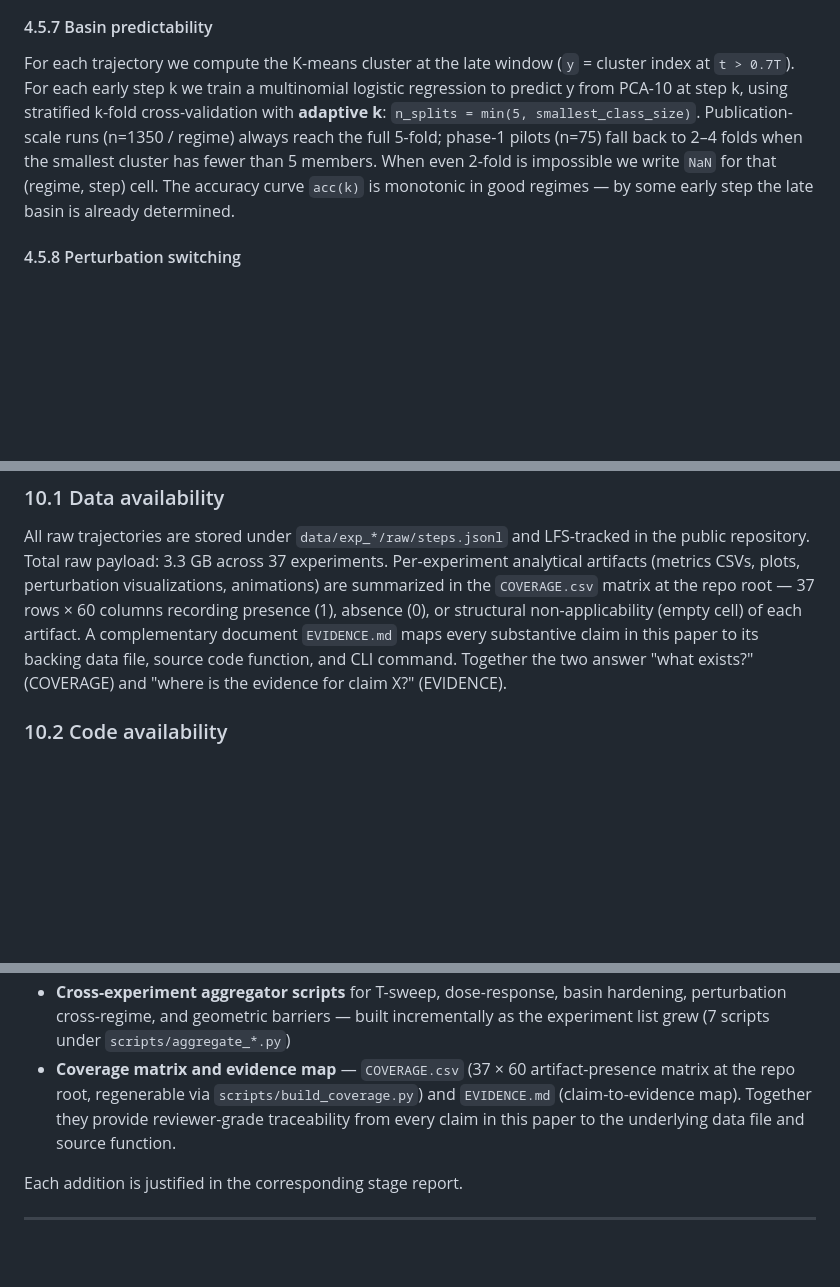
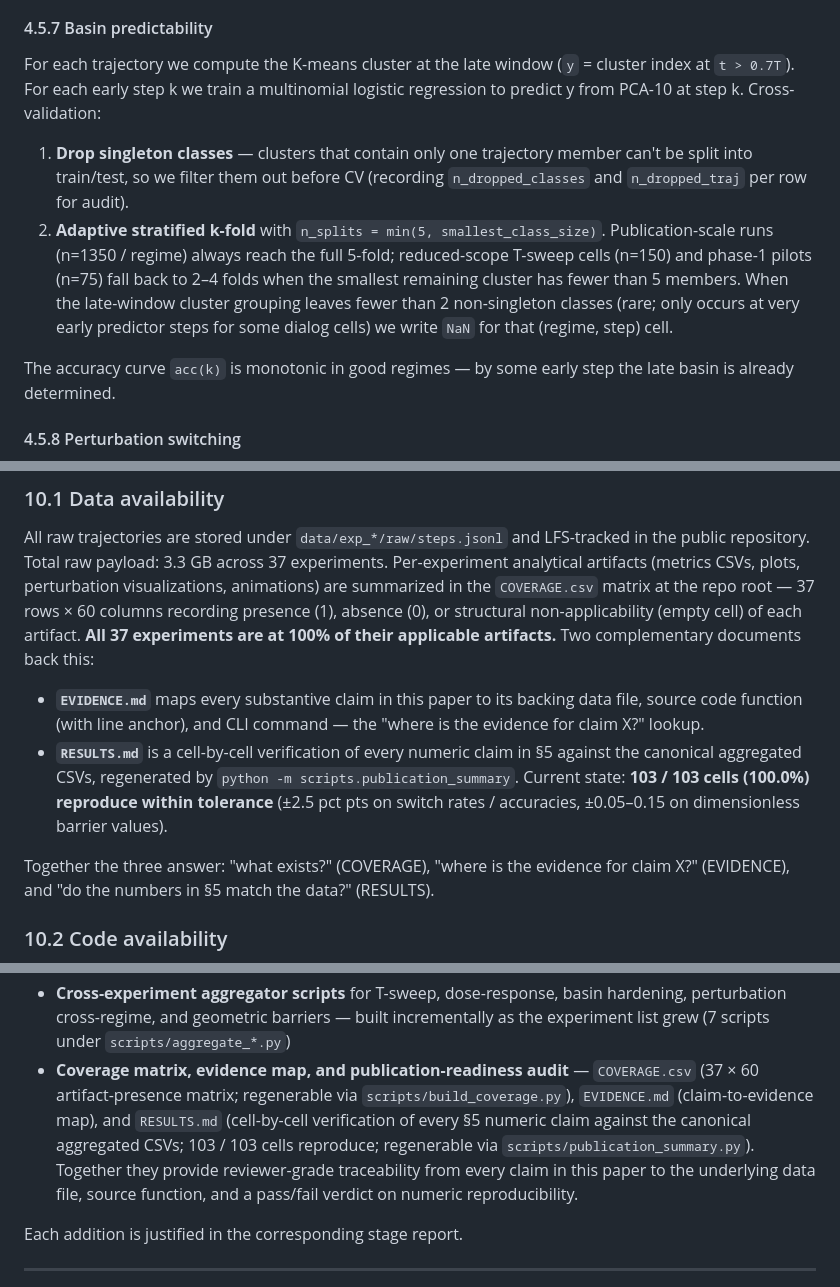
Before and after one commit to kaplan196883/llmattr, a Markdown page: llm_attractor_experiment/ARTICLE.md, 3 parts joined by grey strips. Drawn GitHub-style; blank space fills up the shorter version.

Commit message:
ARTICLE: thread RESULTS.md throughout the reproducibility chain (103/103 ✓)
§1.3 Contributions, item 5
  Expanded "fully reproducible pipeline" to cite the cell-by-cell
  verification: "all 103 numeric claims in §5 reproduce from the
  cited CSVs (100.0% pass)" + "all 37 experiments at 100% of their
  applicable artifacts". Wires RESULTS.md and COVERAGE.csv into the
  paper's headline reproducibility claim.

§4.5.7 Basin predictability
  Replaced the "When even 2-fold is impossible we write NaN" wording
  with the actual current pipeline:
    1. Drop singleton classes (with audit columns
       n_dropped_classes / n_dropped_traj recorded per row)
    2. Adaptive stratified k-fold with
       n_splits = min(5, smallest_class_size).
  Notes that NaN now only occurs when fewer than 2 non-singleton
  classes remain — rare and only at very early predictor steps for
  some dialog cells.

§10.1 Data availability
  Now describes three complementary navigation tools (EVIDENCE.md,
  COVERAGE.csv, RESULTS.md) instead of two, with the headline
  reproducibility number (103/103 within tolerance) inline.

§10.4 Pipeline commands
  Added `python -m scripts.publication_summary` under the existing
  "Audit / catalog" block.

§10.5 Per-experiment catalog
  Now lists three catalogs with one-line role descriptions:
  DATA_INDEX = "what is this experiment for?", COVERAGE = "what
  artifacts does it carry?", RESULTS = "do the §5 numbers match
  the data?". Includes per-section cell counts (8, 16, 8, 18, 15,
  6, 16, 16) summing to 103.

§10.8 Repository layout
  Added RESULTS.md as a top-level repo artifact alongside EVIDENCE.md
  and COVERAGE.csv, with the "103/103 ✓" annotation.

§11.6 What we added beyond the brief
  Renamed the "coverage matrix and evidence map" bullet to "coverage
  matrix, evidence map, and publication-readiness audit" — gives all
  three artifacts equal billing and notes the 103/103 reproduce
  claim with the regenerator command.

Tests: 94/94 pass.
RESULTS.md: 103/103 cells (100.0%) ✓ READY FOR PUBLICATION.

Co-Authored-By: Claude Opus 4.7 (1M context) <noreply@anthropic.com>

```diff
--- a/llm_attractor_experiment/ARTICLE.md
+++ b/llm_attractor_experiment/ARTICLE.md
@@ -753,14 +757,25 @@ in the corresponding experiment's report.
 
 For each trajectory we compute the K-means cluster at the late window
 (`y` = cluster index at `t > 0.7T`). For each early step k we train a
-multinomial logistic regression to predict y from PCA-10 at step k,
-using stratified k-fold cross-validation with **adaptive k**:
-`n_splits = min(5, smallest_class_size)`. Publication-scale runs
-(n=1350 / regime) always reach the full 5-fold; phase-1 pilots (n=75)
-fall back to 2–4 folds when the smallest cluster has fewer than 5
-members. When even 2-fold is impossible we write `NaN` for that
-(regime, step) cell. The accuracy curve `acc(k)` is monotonic in good
-regimes — by some early step the late basin is already determined.
+multinomial logistic regression to predict y from PCA-10 at step k.
+Cross-validation:
+
+1. **Drop singleton classes** — clusters that contain only one
+   trajectory member can't be split into train/test, so we filter
+   them out before CV (recording `n_dropped_classes` and
+   `n_dropped_traj` per row for audit).
+2. **Adaptive stratified k-fold** with
+   `n_splits = min(5, smallest_class_size)`. Publication-scale runs
+   (n=1350 / regime) always reach the full 5-fold; reduced-scope
+   T-sweep cells (n=150) and phase-1 pilots (n=75) fall back to 2–4
+   folds when the smallest remaining cluster has fewer than 5
+   members. When the late-window cluster grouping leaves fewer than
+   2 non-singleton classes (rare; only occurs at very early
+   predictor steps for some dialog cells) we write `NaN` for that
+   (regime, step) cell.
+
+The accuracy curve `acc(k)` is monotonic in good regimes — by some
+early step the late basin is already determined.
 
 #### 4.5.8 Perturbation switching
 
@@ -2076,11 +2091,22 @@ LFS-tracked in the public repository. Total raw payload: 3.3 GB across
 plots, perturbation visualizations, animations) are summarized in the
 `COVERAGE.csv` matrix at the repo root — 37 rows × 60 columns
 recording presence (1), absence (0), or structural non-applicability
-(empty cell) of each artifact. A complementary document
-`EVIDENCE.md` maps every substantive claim in this paper to its
-backing data file, source code function, and CLI command. Together
-the two answer "what exists?" (COVERAGE) and "where is the evidence
-for claim X?" (EVIDENCE).
+(empty cell) of each artifact. **All 37 experiments are at 100% of
+their applicable artifacts.** Two complementary documents back this:
+
+- **`EVIDENCE.md`** maps every substantive claim in this paper to its
+  backing data file, source code function (with line anchor), and CLI
+  command — the "where is the evidence for claim X?" lookup.
+- **`RESULTS.md`** is a cell-by-cell verification of every numeric
+  claim in §5 against the canonical aggregated CSVs, regenerated by
+  `python -m scripts.publication_summary`. Current state:
+  **103 / 103 cells (100.0%) reproduce within tolerance** (±2.5 pct
+  pts on switch rates / accuracies, ±0.05–0.15 on dimensionless
+  barrier values).
+
+Together the three answer: "what exists?" (COVERAGE), "where is the
+evidence for claim X?" (EVIDENCE), and "do the numbers in §5 match
+the data?" (RESULTS).
 
 ### 10.2 Code availability
 
@@ -2358,11 +2392,15 @@ Both carry the underlying signal counts so the verdict is auditable.
   basin hardening, perturbation cross-regime, and geometric barriers
   — built incrementally as the experiment list grew (7 scripts under
   `scripts/aggregate_*.py`)
-- **Coverage matrix and evidence map** — `COVERAGE.csv` (37 × 60
-  artifact-presence matrix at the repo root, regenerable via
-  `scripts/build_coverage.py`) and `EVIDENCE.md` (claim-to-evidence
-  map). Together they provide reviewer-grade traceability from every
-  claim in this paper to the underlying data file and source function.
+- **Coverage matrix, evidence map, and publication-readiness audit** —
+  `COVERAGE.csv` (37 × 60 artifact-presence matrix; regenerable via
+  `scripts/build_coverage.py`), `EVIDENCE.md` (claim-to-evidence map),
+  and `RESULTS.md` (cell-by-cell verification of every §5 numeric
+  claim against the canonical aggregated CSVs; 103 / 103 cells
+  reproduce; regenerable via `scripts/publication_summary.py`).
+  Together they provide reviewer-grade traceability from every claim
+  in this paper to the underlying data file, source function, and a
+  pass/fail verdict on numeric reproducibility.
 
 Each addition is justified in the corresponding stage report.
 
```
Also changed, not shown: other parts of llm_attractor_experiment/ARTICLE.md (+15 -3 lines).
